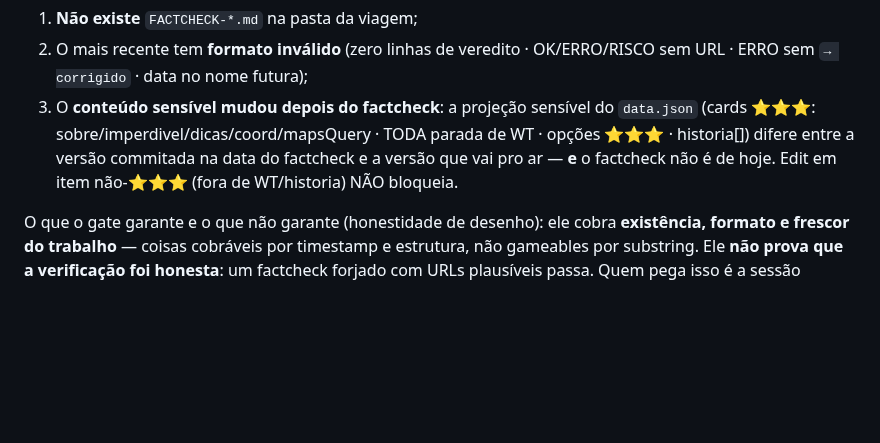
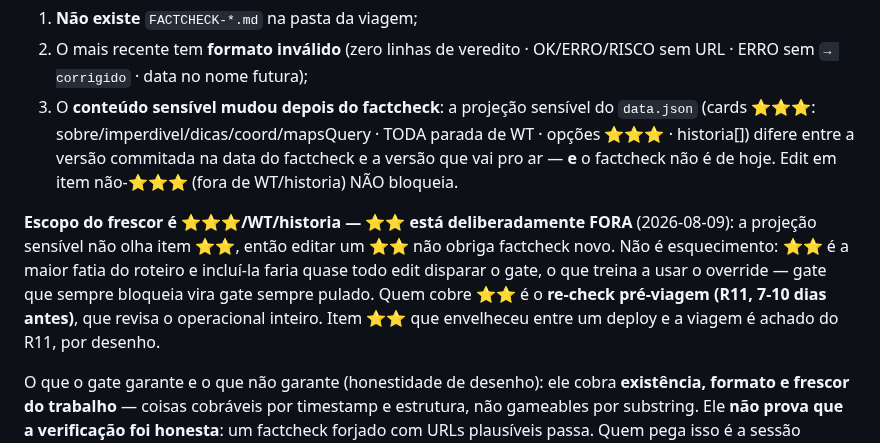
Before and after one commit to tsferraro/viagem, a Markdown page: skills/critico-roteiro/FACTCHECK-EXEC.md, the part around the change. Drawn GitHub-style; blank space fills up the shorter version.

```diff
--- a/skills/critico-roteiro/FACTCHECK-EXEC.md
+++ b/skills/critico-roteiro/FACTCHECK-EXEC.md
@@ -71,6 +71,13 @@ Bloqueia o deploy se:
    historia[]) difere entre a versão commitada na data do factcheck e a versão que vai pro ar
    — **e** o factcheck não é de hoje. Edit em item não-⭐⭐⭐ (fora de WT/historia) NÃO bloqueia.
 
+**Escopo do frescor é ⭐⭐⭐/WT/historia — ⭐⭐ está deliberadamente FORA** (2026-08-09): a
+projeção sensível não olha item ⭐⭐, então editar um ⭐⭐ não obriga factcheck novo. Não é
+esquecimento: ⭐⭐ é a maior fatia do roteiro e incluí-la faria quase todo edit disparar o gate,
+o que treina a usar o override — gate que sempre bloqueia vira gate sempre pulado. Quem cobre
+⭐⭐ é o **re-check pré-viagem (R11, 7-10 dias antes)**, que revisa o operacional inteiro. Item
+⭐⭐ que envelheceu entre um deploy e a viagem é achado do R11, por desenho.
+
 O que o gate garante e o que não garante (honestidade de desenho): ele cobra **existência,
 formato e frescor do trabalho** — coisas cobráveis por timestamp e estrutura, não gameables por
 substring. Ele **não prova que a verificação foi honesta**: um factcheck forjado com URLs
```
Also changed, not shown: CLAUDE.md (+7 -1 lines).
